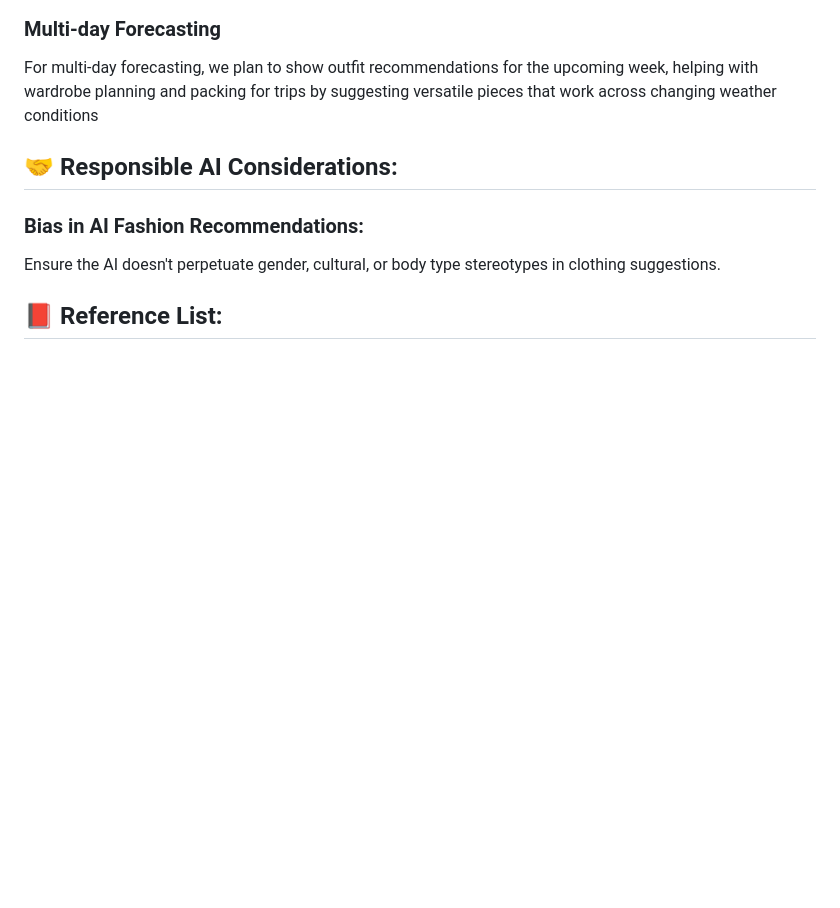
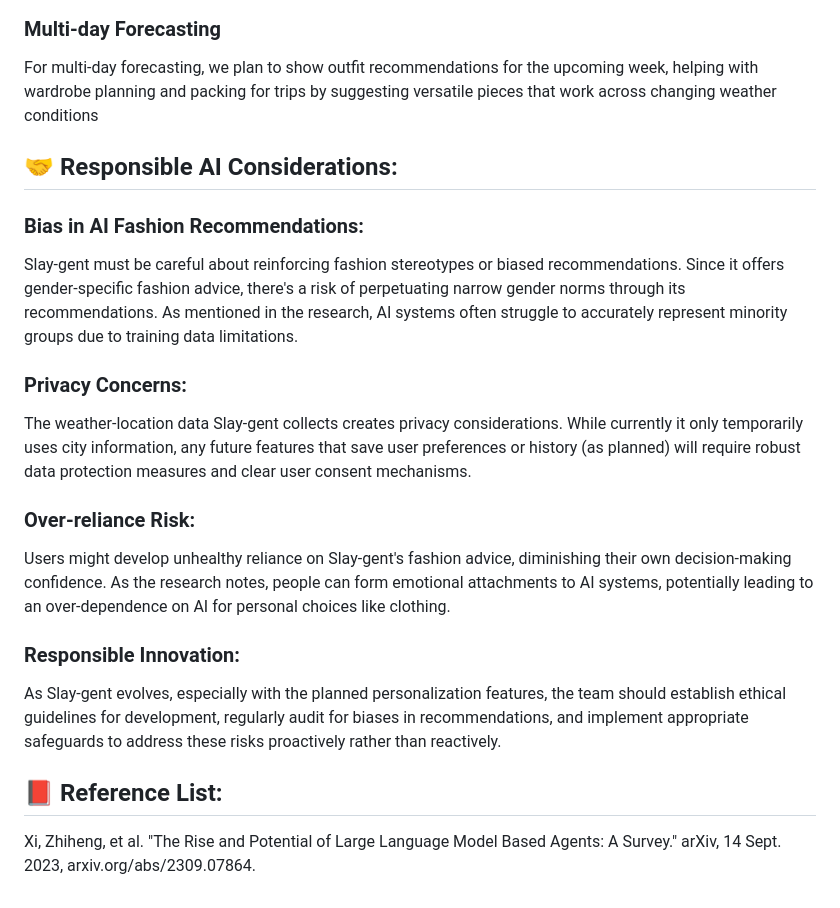
Before and after one commit to mtmcdade/Weather-Based-Outfit-Assistant, a Markdown page: README.md, the part around one of its changes. Rendered like a GitHub page; blank space fills up the shorter version.

```diff
--- a/README.md
+++ b/README.md
@@ -51,8 +84,16 @@ For multi-day forecasting, we plan to show outfit recommendations for the upcomi
 ## 🤝 Responsible AI Considerations:
 
 ### Bias in AI Fashion Recommendations:
-Ensure the AI doesn't perpetuate gender, cultural, or body type stereotypes in clothing suggestions.
+Slay-gent must be careful about reinforcing fashion stereotypes or biased recommendations. Since it offers gender-specific fashion advice, there's a risk of perpetuating narrow gender norms through its recommendations. As mentioned in the research, AI systems often struggle to accurately represent minority groups due to training data limitations.
 
+### Privacy Concerns:
+The weather-location data Slay-gent collects creates privacy considerations. While currently it only temporarily uses city information, any future features that save user preferences or history (as planned) will require robust data protection measures and clear user consent mechanisms.
 
+### Over-reliance Risk:
+Users might develop unhealthy reliance on Slay-gent's fashion advice, diminishing their own decision-making confidence. As the research notes, people can form emotional attachments to AI systems, potentially leading to an over-dependence on AI for personal choices like clothing.
+
+### Responsible Innovation:
+As Slay-gent evolves, especially with the planned personalization features, the team should establish ethical guidelines for development, regularly audit for biases in recommendations, and implement appropriate safeguards to address these risks proactively rather than reactively.
 
 ## 📕 Reference List:
+Xi, Zhiheng, et al. "The Rise and Potential of Large Language Model Based Agents: A Survey." arXiv, 14 Sept. 2023, arxiv.org/abs/2309.07864.
```
Also changed, not shown: other parts of README.md (+33 -0 lines).
